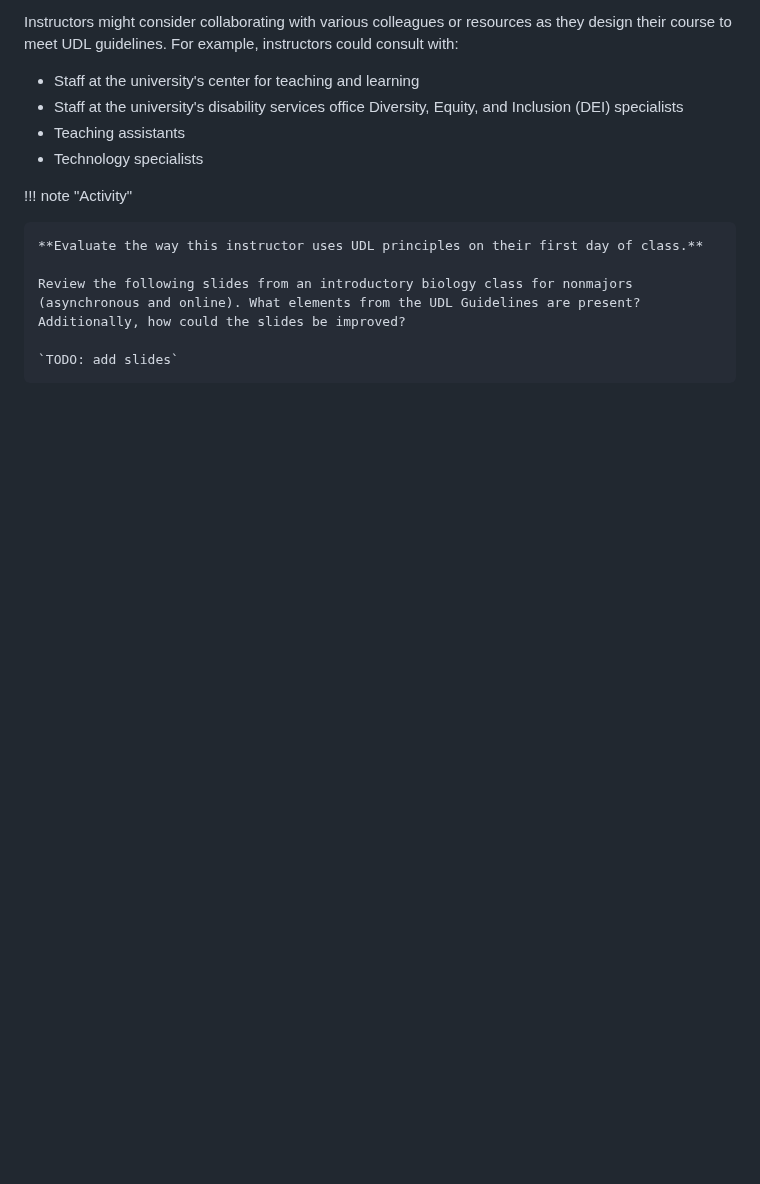
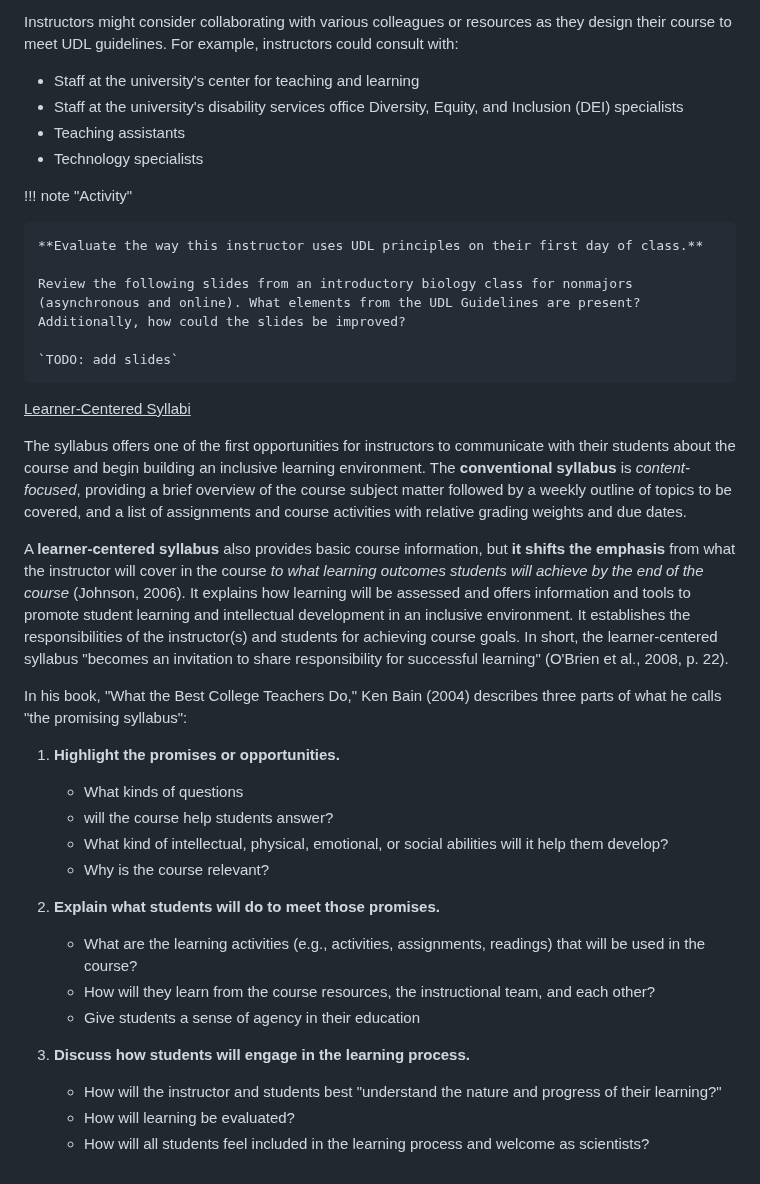
Before and after one commit to marzwick/DemoSite, a Markdown page: site/src/structure.md, the part around one of its changes. GitHub-like rendering; blank space fills up the shorter version.

Commit message:
slide 18

```diff
--- a/site/src/structure.md
+++ b/site/src/structure.md
@@ -160,3 +161,30 @@ Instructors might consider collaborating with various colleagues or resources as
     Review the following slides from an introductory biology class for nonmajors (asynchronous and online). What elements from the UDL Guidelines are present? Additionally, how could the slides be improved?
 
     `TODO: add slides`
+
+<u> Learner-Centered Syllabi</u>
+
+The syllabus offers one of the first opportunities for instructors to communicate with their students about the course and begin building an inclusive learning environment. The **conventional syllabus** is *content-focused*, providing a brief overview of the course subject matter followed by a weekly outline of topics to be covered, and a list of assignments and course activities with relative grading weights and due dates.
+
+A **learner-centered syllabus** also provides basic course information, but **it shifts the emphasis** from what the instructor will cover in the course *to what learning outcomes students will achieve by the end of the course* (Johnson, 2006). It explains how learning will be assessed and offers information and tools to promote student learning and intellectual development in an inclusive environment. It establishes the responsibilities of the instructor(s) and students for achieving course goals. In short, the learner-centered syllabus "becomes an invitation to share responsibility for successful learning" (O'Brien et al., 2008, p. 22).
+
+In his book, "What the Best College Teachers Do," Ken Bain (2004) describes three parts of what he calls "the promising syllabus":
+
+1. **Highlight the promises or opportunities.**
+
+    - What kinds of questions
+    - will the course help students answer?
+    - What kind of intellectual, physical, emotional, or social abilities will it help them develop?
+    - Why is the course relevant?
+
+2. **Explain what students will do to meet those promises.**
+
+    - What are the learning activities (e.g., activities, assignments, readings) that will be used in the course?
+    - How will they learn from the course resources, the instructional team, and each other?
+    - Give students a sense of agency in their education
+
+3. **Discuss how students will engage in the learning process.**
+
+    - How will the instructor and students best "understand the nature and progress of their learning?"
+    - How will learning be evaluated?
+    - How will all students feel included in the learning process and welcome as scientists?
```
Also changed, not shown: other parts of site/src/structure.md (+3 -2 lines).
